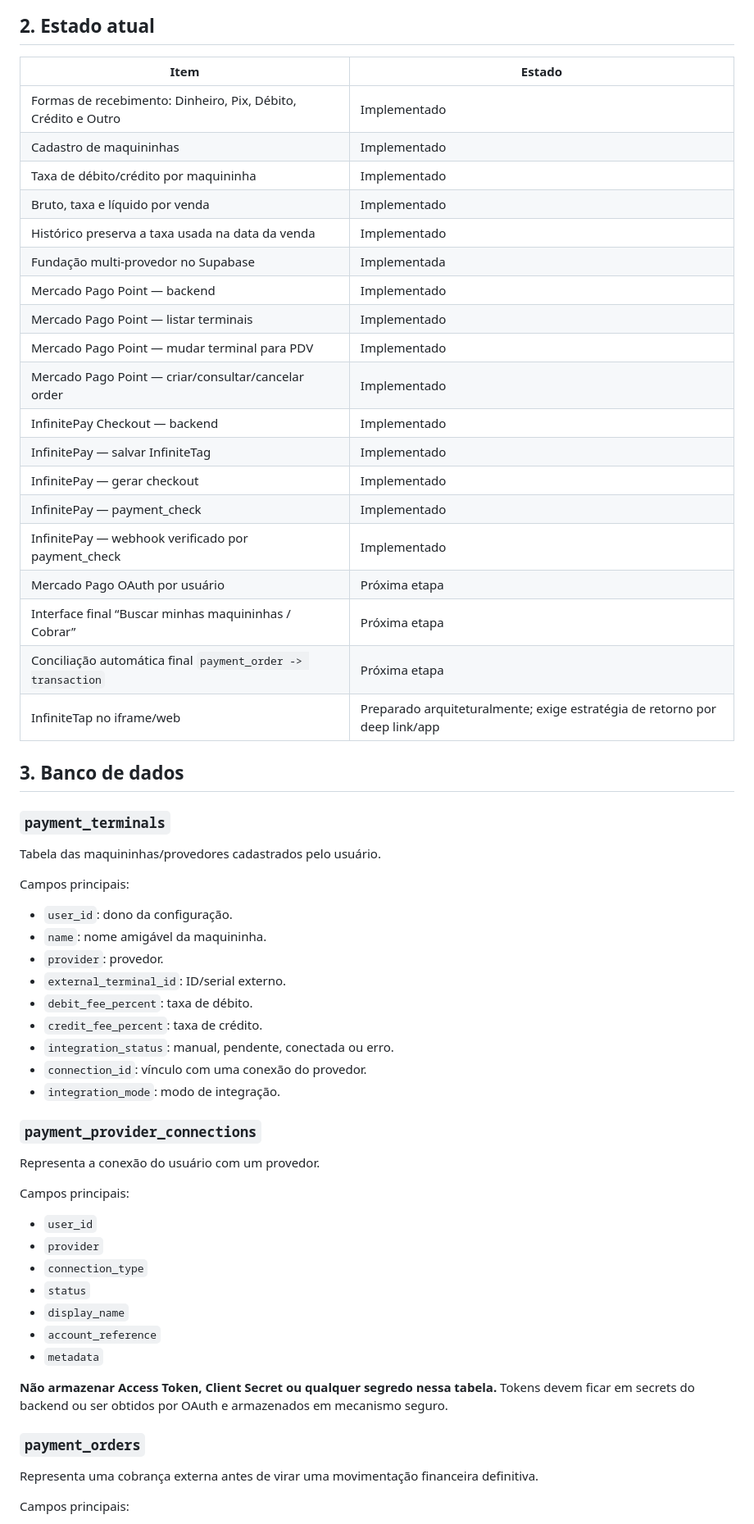
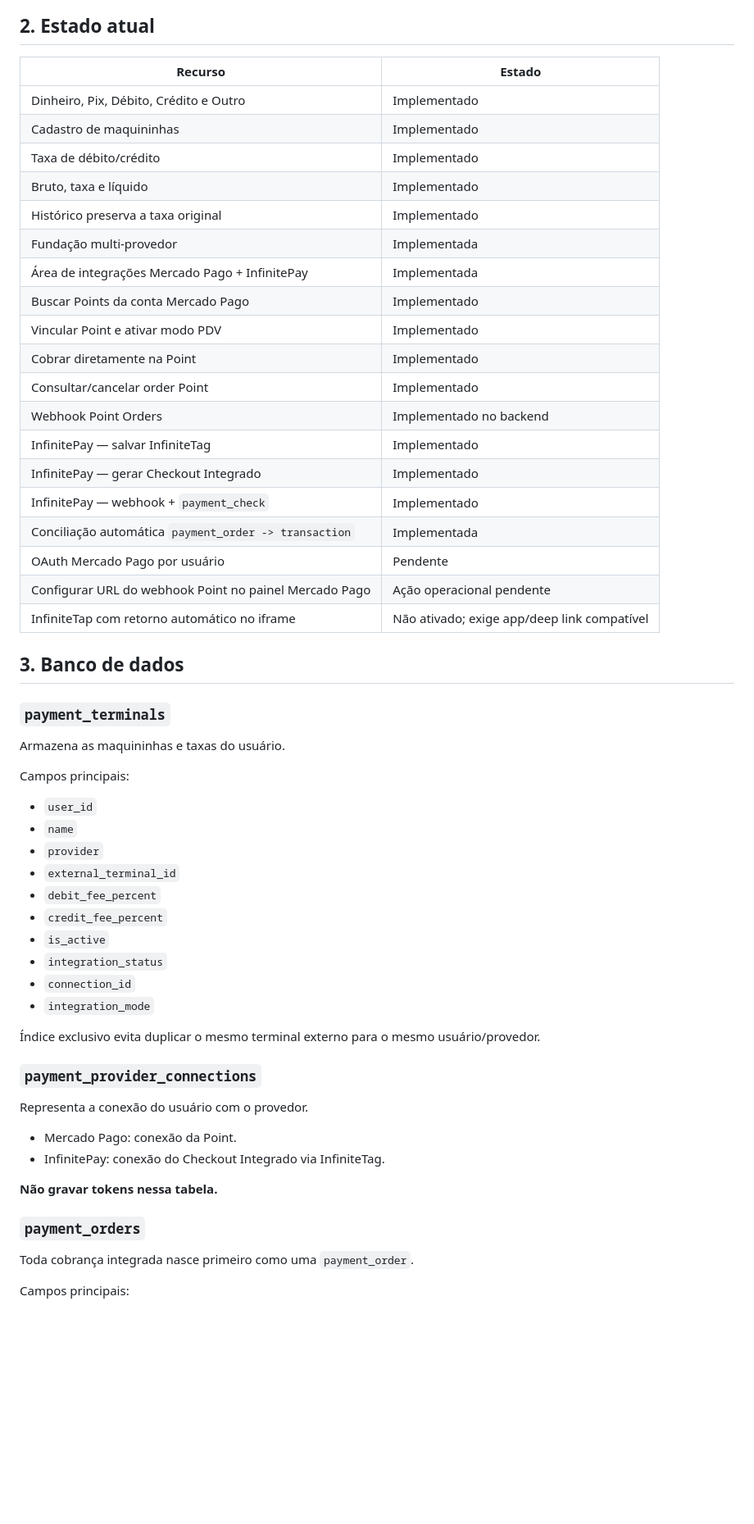
Before and after one commit to Cledemilson-Oliveira/minhas-financas-renova-web, a Markdown page: docs/PAGAMENTOS_E_MAQUININHAS.md, the part around one of its changes. Shown at 82% size. Drawn GitHub-style; blank space fills up the shorter version.

```diff
--- a/docs/PAGAMENTOS_E_MAQUININHAS.md
+++ b/docs/PAGAMENTOS_E_MAQUININHAS.md
@@ -28,65 +22,61 @@ flowchart LR
 
 ## 2. Estado atual
 
-| Item | Estado |
+| Recurso | Estado |
 |---|---|
-| Formas de recebimento: Dinheiro, Pix, Débito, Crédito e Outro | Implementado |
+| Dinheiro, Pix, Débito, Crédito e Outro | Implementado |
 | Cadastro de maquininhas | Implementado |
-| Taxa de débito/crédito por maquininha | Implementado |
-| Bruto, taxa e líquido por venda | Implementado |
-| Histórico preserva a taxa usada na data da venda | Implementado |
-| Fundação multi-provedor no Supabase | Implementada |
-| Mercado Pago Point — backend | Implementado |
-| Mercado Pago Point — listar terminais | Implementado |
-| Mercado Pago Point — mudar terminal para PDV | Implementado |
-| Mercado Pago Point — criar/consultar/cancelar order | Implementado |
-| InfinitePay Checkout — backend | Implementado |
+| Taxa de débito/crédito | Implementado |
+| Bruto, taxa e líquido | Implementado |
+| Histórico preserva a taxa original | Implementado |
+| Fundação multi-provedor | Implementada |
+| Área de integrações Mercado Pago + InfinitePay | Implementada |
+| Buscar Points da conta Mercado Pago | Implementado |
+| Vincular Point e ativar modo PDV | Implementado |
+| Cobrar diretamente na Point | Implementado |
+| Consultar/cancelar order Point | Implementado |
+| Webhook Point Orders | Implementado no backend |
 | InfinitePay — salvar InfiniteTag | Implementado |
-| InfinitePay — gerar checkout | Implementado |
-| InfinitePay — payment_check | Implementado |
-| InfinitePay — webhook verificado por payment_check | Implementado |
-| Mercado Pago OAuth por usuário | Próxima etapa |
-| Interface final “Buscar minhas maquininhas / Cobrar” | Próxima etapa |
-| Conciliação automática final `payment_order -> transaction` | Próxima etapa |
-| InfiniteTap no iframe/web | Preparado arquiteturalmente; exige estratégia de retorno por deep link/app |
+| InfinitePay — gerar Checkout Integrado | Implementado |
+| InfinitePay — webhook + `payment_check` | Implementado |
+| Conciliação automática `payment_order -> transaction` | Implementada |
+| OAuth Mercado Pago por usuário | Pendente |
+| Configurar URL do webhook Point no painel Mercado Pago | Ação operacional pendente |
+| InfiniteTap com retorno automático no iframe | Não ativado; exige app/deep link compatível |
 
 ## 3. Banco de dados
 
 ### `payment_terminals`
 
-Tabela das maquininhas/provedores cadastrados pelo usuário.
-
-Campos principais:
-
-- `user_id`: dono da configuração.
-- `name`: nome amigável da maquininha.
-- `provider`: provedor.
-- `external_terminal_id`: ID/serial externo.
-- `debit_fee_percent`: taxa de débito.
-- `credit_fee_percent`: taxa de crédito.
-- `integration_status`: manual, pendente, conectada ou erro.
-- `connection_id`: vínculo com uma conexão do provedor.
-- `integration_mode`: modo de integração.
-
-### `payment_provider_connections`
-
-Representa a conexão do usuário com um provedor.
+Armazena as maquininhas e taxas do usuário.
 
 Campos principais:
 
 - `user_id`
+- `name`
 - `provider`
-- `connection_type`
-- `status`
-- `display_name`
-- `account_reference`
-- `metadata`
+- `external_terminal_id`
+- `debit_fee_percent`
+- `credit_fee_percent`
+- `is_active`
+- `integration_status`
+- `connection_id`
+- `integration_mode`
 
-**Não armazenar Access Token, Client Secret ou qualquer segredo nessa tabela.** Tokens devem ficar em secrets do backend ou ser obtidos por OAuth e armazenados em mecanismo seguro.
+Índice exclusivo evita duplicar o mesmo terminal externo para o mesmo usuário/provedor.
+
+### `payment_provider_connections`
+
+Representa a conexão do usuário com o provedor.
+
+- Mercado Pago: conexão da Point.
+- InfinitePay: conexão do Checkout Integrado via InfiniteTag.
+
+**Não gravar tokens nessa tabela.**
 
 ### `payment_orders`
 
-Representa uma cobrança externa antes de virar uma movimentação financeira definitiva.
+Toda cobrança integrada nasce primeiro como uma `payment_order`.
 
 Campos principais:
 
```
Also changed, not shown: other parts of docs/PAGAMENTOS_E_MAQUININHAS.md (+223 -272 lines).
